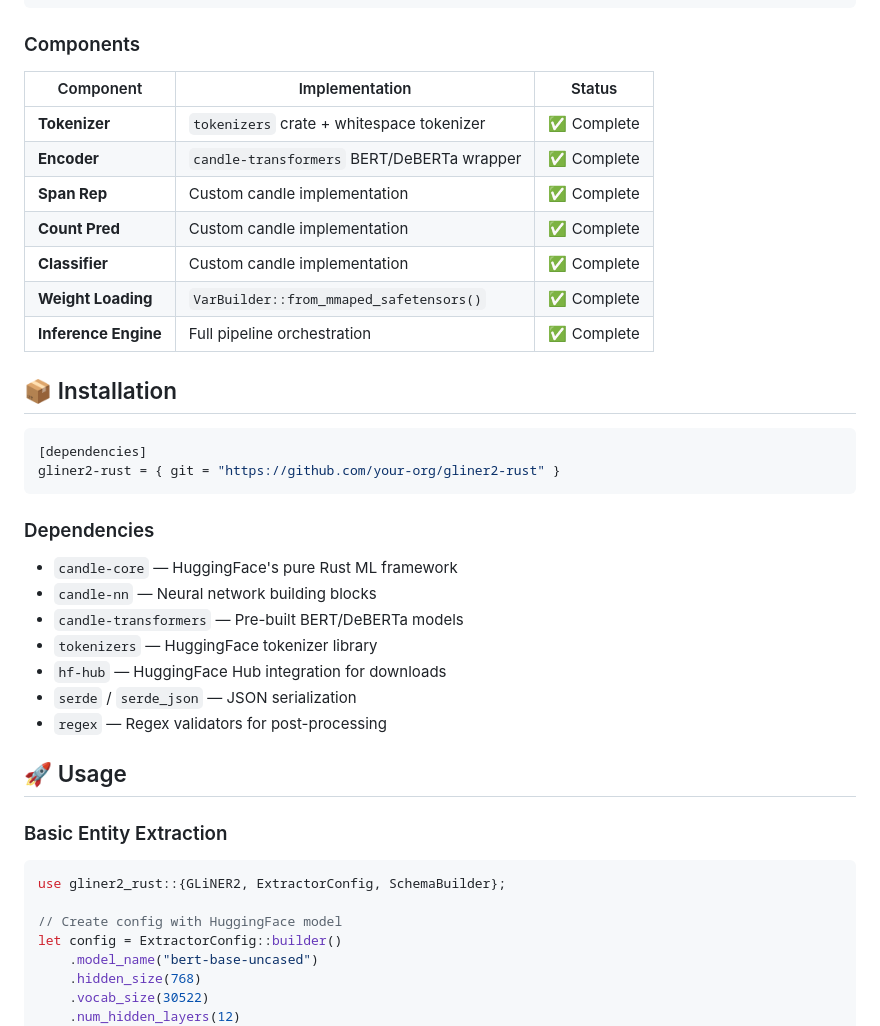
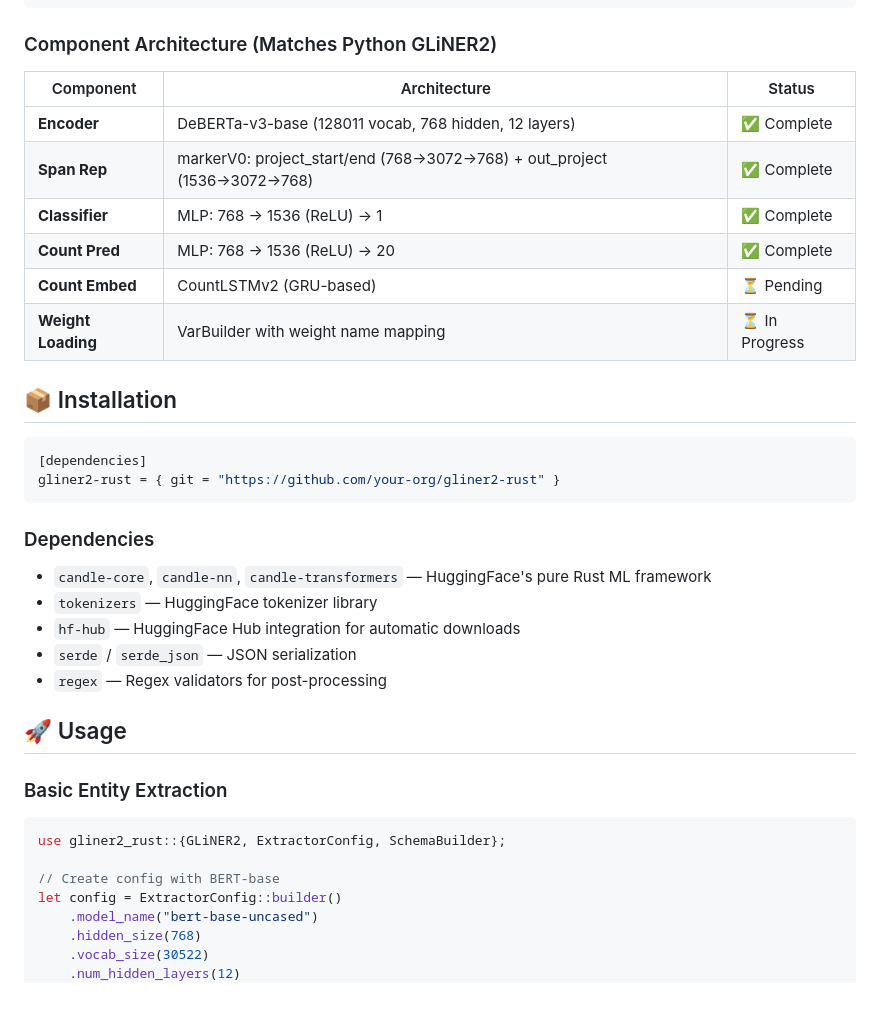
Before and after one commit to mrorigo/gliner2-rust, a Markdown page: README.md, the part around one of its changes. Drawn GitHub-style; blank space fills up the shorter version.

````diff
--- a/README.md
+++ b/README.md
@@ -55,17 +52,16 @@ We successfully ported the entire GLiNER2 architecture from Python to Rust, repl
 └─────────────────────────────────────────────────────────────┘
 ```
 
-### Components
+### Component Architecture (Matches Python GLiNER2)
 
-| Component | Implementation | Status |
-|-----------|---------------|--------|
-| **Tokenizer** | `tokenizers` crate + whitespace tokenizer | ✅ Complete |
-| **Encoder** | `candle-transformers` BERT/DeBERTa wrapper | ✅ Complete |
-| **Span Rep** | Custom candle implementation | ✅ Complete |
-| **Count Pred** | Custom candle implementation | ✅ Complete |
-| **Classifier** | Custom candle implementation | ✅ Complete |
-| **Weight Loading** | `VarBuilder::from_mmaped_safetensors()` | ✅ Complete |
-| **Inference Engine** | Full pipeline orchestration | ✅ Complete |
+| Component | Architecture | Status |
+|-----------|-------------|--------|
+| **Encoder** | DeBERTa-v3-base (128011 vocab, 768 hidden, 12 layers) | ✅ Complete |
+| **Span Rep** | markerV0: project_start/end (768→3072→768) + out_project (1536→3072→768) | ✅ Complete |
+| **Classifier** | MLP: 768 → 1536 (ReLU) → 1 | ✅ Complete |
+| **Count Pred** | MLP: 768 → 1536 (ReLU) → 20 | ✅ Complete |
+| **Count Embed** | CountLSTMv2 (GRU-based) | ⏳ Pending |
+| **Weight Loading** | VarBuilder with weight name mapping | ⏳ In Progress |
 
 ## 📦 Installation
 
@@ -75,11 +71,9 @@ gliner2-rust = { git = "https://github.com/your-org/gliner2-rust" }
 ```
 
 ### Dependencies
-- `candle-core` — HuggingFace's pure Rust ML framework
-- `candle-nn` — Neural network building blocks
-- `candle-transformers` — Pre-built BERT/DeBERTa models
+- `candle-core`, `candle-nn`, `candle-transformers` — HuggingFace's pure Rust ML framework
 - `tokenizers` — HuggingFace tokenizer library
-- `hf-hub` — HuggingFace Hub integration for downloads
+- `hf-hub` — HuggingFace Hub integration for automatic downloads
 - `serde` / `serde_json` — JSON serialization
 - `regex` — Regex validators for post-processing
 
@@ -90,7 +84,7 @@ gliner2-rust = { git = "https://github.com/your-org/gliner2-rust" }
 ```rust
 use gliner2_rust::{GLiNER2, ExtractorConfig, SchemaBuilder};
 
-// Create config with HuggingFace model
+// Create config with BERT-base
 let config = ExtractorConfig::builder()
     .model_name("bert-base-uncased")
     .hidden_size(768)
````
Also changed, not shown: other parts of README.md (+43 -57 lines).
